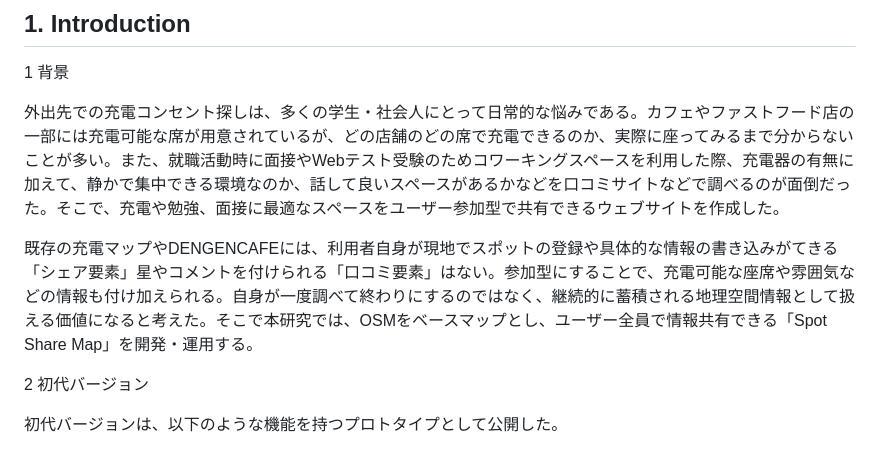
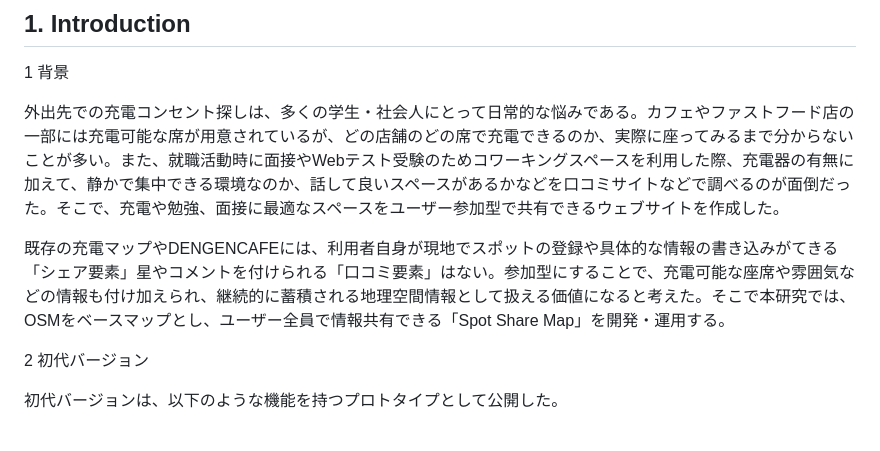
Before and after one commit to furuhashilab/2026gsc_YukaInada, a Markdown page: README.md, the part around the change. Rendered like a GitHub page.

Commit message:
README.md を更新

```diff
--- a/README.md
+++ b/README.md
@@ -22,7 +22,7 @@
 
 外出先での充電コンセント探しは、多くの学生・社会人にとって日常的な悩みである。カフェやファストフード店の一部には充電可能な席が用意されているが、どの店舗のどの席で充電できるのか、実際に座ってみるまで分からないことが多い。また、就職活動時に面接やWebテスト受験のためコワーキングスペースを利用した際、充電器の有無に加えて、静かで集中できる環境なのか、話して良いスペースがあるかなどを口コミサイトなどで調べるのが面倒だった。そこで、充電や勉強、面接に最適なスペースをユーザー参加型で共有できるウェブサイトを作成した。
 
-既存の充電マップやDENGENCAFEには、利用者自身が現地でスポットの登録や具体的な情報の書き込みがてきる「シェア要素」星やコメントを付けられる「口コミ要素」はない。参加型にすることで、充電可能な座席や雰囲気などの情報も付け加えられる。自身が一度調べて終わりにするのではなく、継続的に蓄積される地理空間情報として扱える価値になると考えた。そこで本研究では、OSMをベースマップとし、ユーザー全員で情報共有できる「Spot Share Map」を開発・運用する。
+既存の充電マップやDENGENCAFEには、利用者自身が現地でスポットの登録や具体的な情報の書き込みがてきる「シェア要素」星やコメントを付けられる「口コミ要素」はない。参加型にすることで、充電可能な座席や雰囲気などの情報も付け加えられ、継続的に蓄積される地理空間情報として扱える価値になると考えた。そこで本研究では、OSMをベースマップとし、ユーザー全員で情報共有できる「Spot Share Map」を開発・運用する。
 
 2 初代バージョン
 
```
